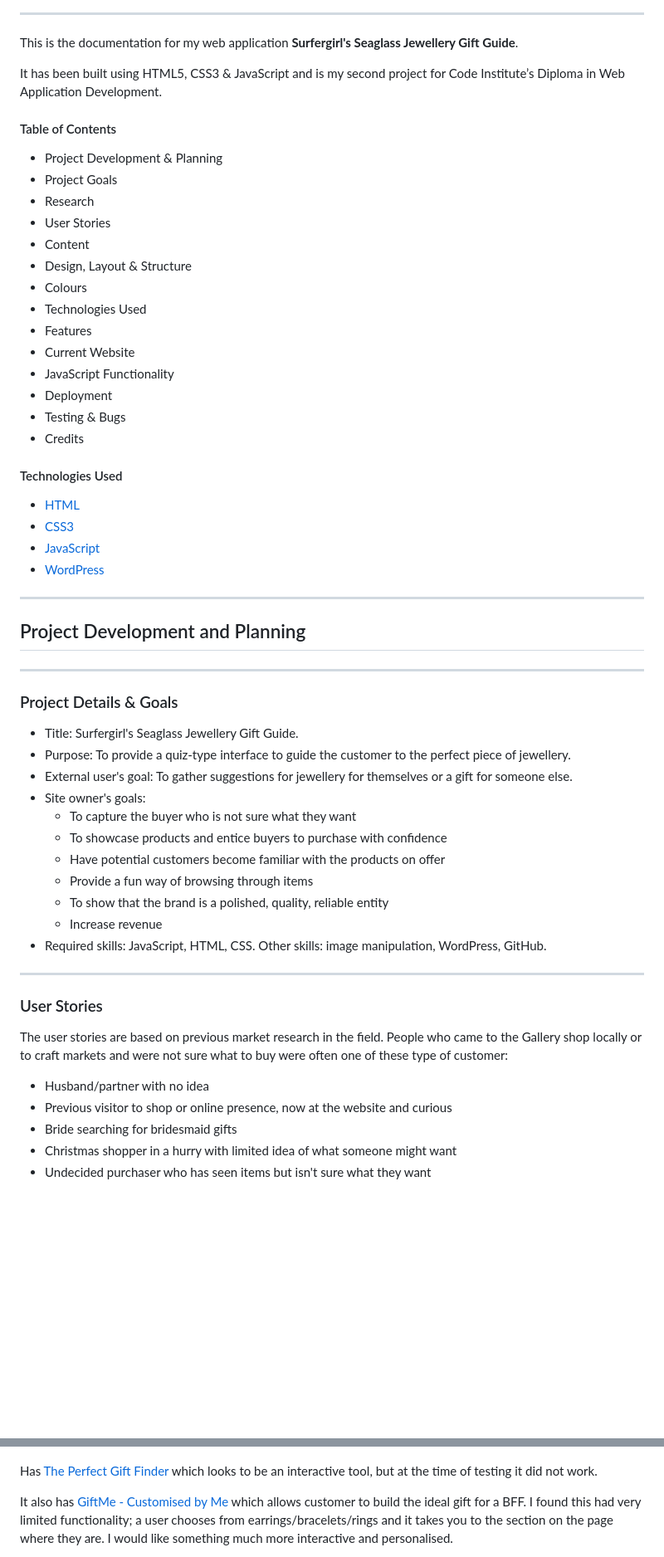
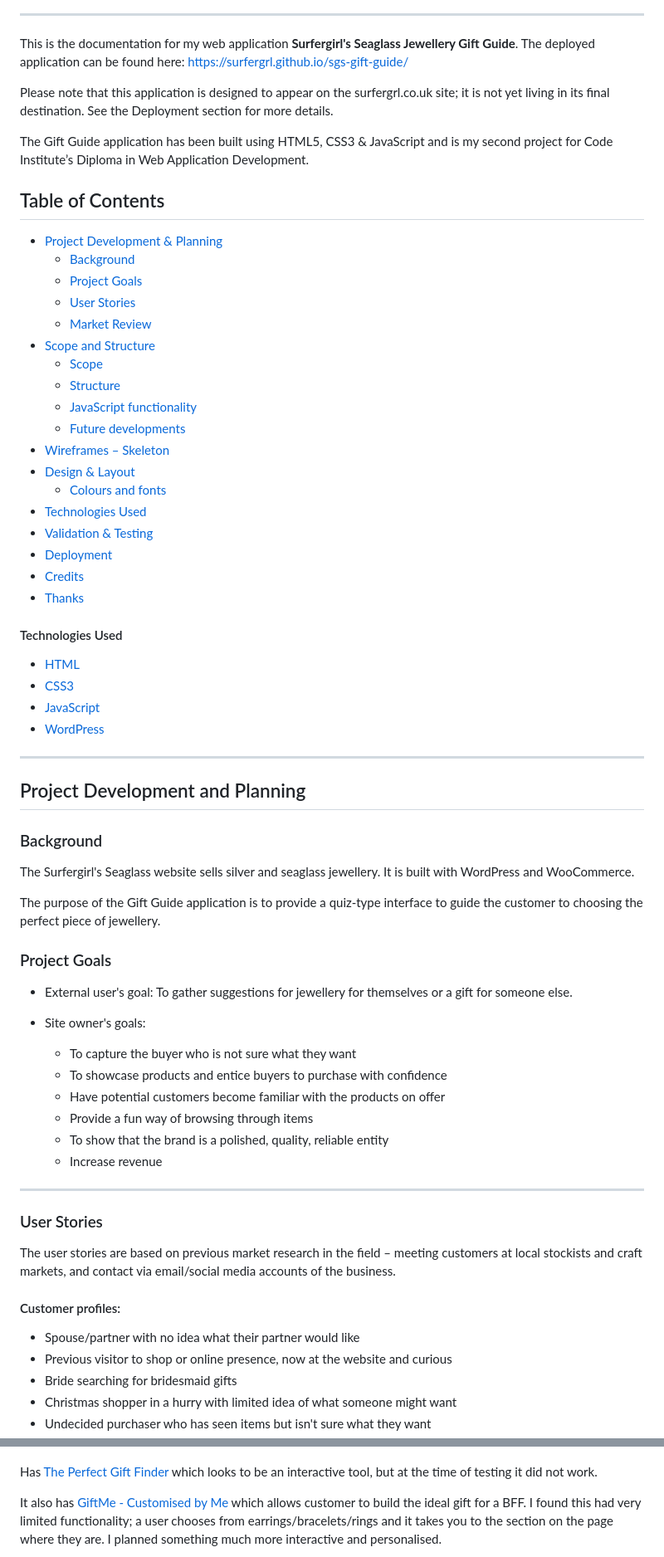
Before and after one commit to surfergrl/sgs-gift-guide, a Markdown page: README.md, 2 parts joined by grey strips. Shown: that part at 83% size. Rendered like a GitHub page; folded sections open; blank space fills up the shorter version.

Commit message:
Edit ReadMe user stories & market research

```diff
--- a/README.md
+++ b/README.md
@@ -5,25 +14,32 @@ By Kat Dawes
 ---
 
 This is the documentation for my web application **Surfergirl's Seaglass Jewellery Gift Guide**.
+The deployed application can be found here: https://surfergrl.github.io/sgs-gift-guide/
 
-It has been built using HTML5, CSS3 & JavaScript and is my second project for Code Institute’s Diploma in Web Application Development.
+Please note that this application is designed to appear on the surfergrl.co.uk site; it is not yet living in its final destination. See the Deployment section for more details.
 
-#### Table of Contents
+The Gift Guide application has been built using HTML5, CSS3 & JavaScript and is my second project for Code Institute’s Diploma in Web Application Development.
 
-- Project Development & Planning
-- Project Goals
-- Research
-- User Stories
-- Content
-- Design, Layout & Structure
-- Colours
-- Technologies Used
-- Features
-- Current Website
-- JavaScript Functionality
-- Deployment
-- Testing & Bugs
-- Credits
+## Table of Contents
+
+- [Project Development & Planning](#project-development--planning)
+  - [Background](#background)
+  - [Project Goals](#project-goals)
+  - [User Stories](#user-stories)
+  - [Market Review](#market-review)
+- [Scope and Structure](#scope--structure-of-the-site)
+  - [Scope](#scope)
+  - [Structure](#navigation-and-layout--structure)
+  - [JavaScript functionality](#javascript)
+  - [Future developments](#future-developments)
+- [Wireframes – Skeleton](#wireframes-skeleton-plane)
+- [Design & Layout](#design-layout-colours)
+  - [Colours and fonts](#colours)
+- [Technologies Used](#technologies-used)
+- [Validation & Testing](#validation-and-testing)
+- [Deployment](#deployment)
+- [Credits](#credits)
+- [Thanks](#thanks-to)
 
 #### Technologies Used
 
@@ -36,13 +52,16 @@ It has been built using HTML5, CSS3 & JavaScript and is my second project for Co
 
 ## Project Development and Planning
 
----
+### Background
 
-### Project Details & Goals
+The Surfergirl's Seaglass website sells silver and seaglass jewellery. It is built with WordPress and WooCommerce.
 
-- Title: Surfergirl's Seaglass Jewellery Gift Guide.
-- Purpose: To provide a quiz-type interface to guide the customer to the perfect piece of jewellery.
+The purpose of the Gift Guide application is to provide a quiz-type interface to guide the customer to choosing the perfect piece of jewellery.
+
+### Project Goals
+
 - External user's goal: To gather suggestions for jewellery for themselves or a gift for someone else.
+
 - Site owner's goals:
   - To capture the buyer who is not sure what they want
   - To showcase products and entice buyers to purchase with confidence
@@ -50,15 +69,16 @@ It has been built using HTML5, CSS3 & JavaScript and is my second project for Co
   - Provide a fun way of browsing through items
   - To show that the brand is a polished, quality, reliable entity
   - Increase revenue
-- Required skills: JavaScript, HTML, CSS. Other skills: image manipulation, WordPress, GitHub.
 
 ---
 
 ### User Stories
 
-The user stories are based on previous market research in the field. People who came to the Gallery shop locally or to craft markets and were not sure what to buy were often one of these type of customer:
+The user stories are based on previous market research in the field – meeting customers at local stockists and craft markets, and contact via email/social media accounts of the business.
 
-- Husband/partner with no idea
+#### Customer profiles:
+
+- Spouse/partner with no idea what their partner would like
 - Previous visitor to shop or online presence, now at the website and curious
 - Bride searching for bridesmaid gifts
 - Christmas shopper in a hurry with limited idea of what someone might want
@@ -78,5 +110,5 @@ I looked at various jewellery sites to see how they use interactivity to encoura
 
 Has [The Perfect Gift Finder](https://uk.pandora.net/en/gifts/featured-gifting/the-perfect-gift-finder-landing/#navigation) which looks to be an interactive tool, but at the time of testing it did not work.
 
-It also has [GiftMe - Customised by Me](https://uk.pandora.net/en/discover/stories/pandora-me-for-every-me/build-me/?useParentCtaStyle=true&defaultButtonStyle=ci-button-text-black-pink-underlined&customClass=ci-m52-explore-module-btn&customSize=small&trackingData=icid=e:pme:plp:explore:BUILDME&parentCtaStyle=ci-button-filled-white#icid=e:pme:plp:explore:BUILDME) which allows customer to build the ideal gift for a BFF. I found this had very limited functionality; a user chooses from earrings/bracelets/rings and it takes you to the section on the page where they are. I would like something much more interactive and personalised.
+It also has [GiftMe - Customised by Me](https://uk.pandora.net/en/discover/stories/pandora-me-for-every-me/build-me/?useParentCtaStyle=true&defaultButtonStyle=ci-button-text-black-pink-underlined&customClass=ci-m52-explore-module-btn&customSize=small&trackingData=icid=e:pme:plp:explore:BUILDME&parentCtaStyle=ci-button-filled-white#icid=e:pme:plp:explore:BUILDME) which allows customer to build the ideal gift for a BFF. I found this had very limited functionality; a user chooses from earrings/bracelets/rings and it takes you to the section on the page where they are. I planned something much more interactive and personalised.
 
```
Also changed, not shown: other parts of README.md (+85 -46 lines), assets/images/mockup.png (added), assets/images/tiffany.png (added).
